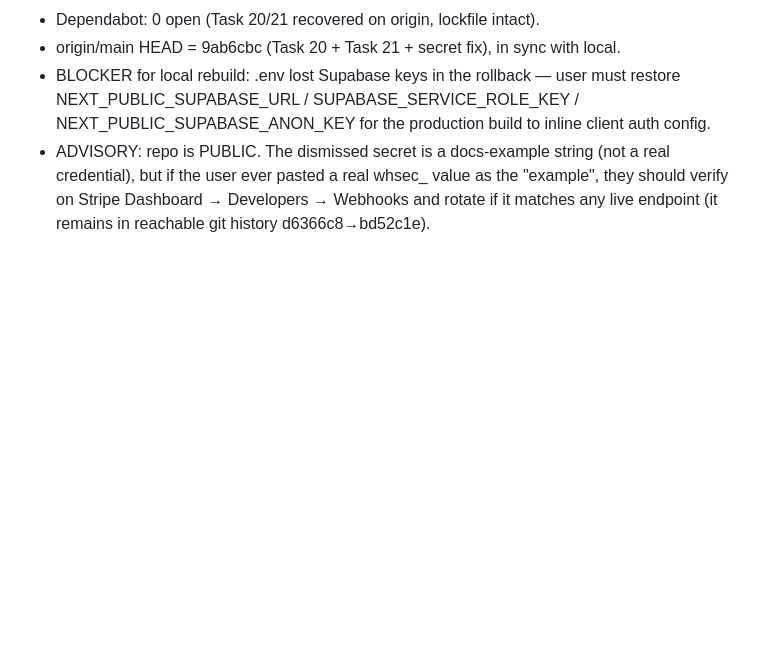
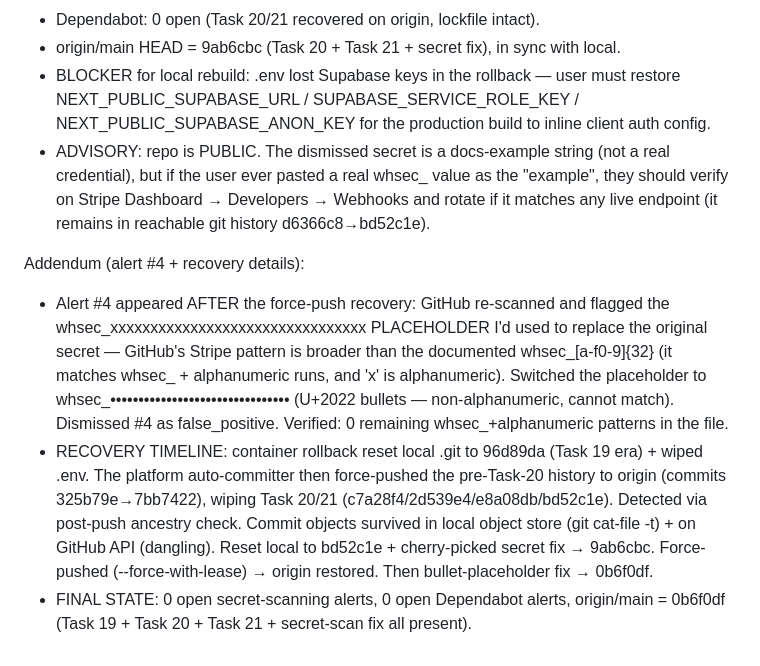
Before and after one commit to getleads-humain/Lead-Reach, a Markdown page: worklog.md, the part around the change. Drawn GitHub-style; blank space fills up the shorter version.

Commit message:
worklog: Task 22 addendum — alert #4 (x-placeholder matched pattern) + recovery timeline

```diff
--- a/worklog.md
+++ b/worklog.md
@@ -1326,3 +1326,8 @@ Stage Summary:
 - origin/main HEAD = 9ab6cbc (Task 20 + Task 21 + secret fix), in sync with local.
 - BLOCKER for local rebuild: .env lost Supabase keys in the rollback — user must restore NEXT_PUBLIC_SUPABASE_URL / SUPABASE_SERVICE_ROLE_KEY / NEXT_PUBLIC_SUPABASE_ANON_KEY for the production build to inline client auth config.
 - ADVISORY: repo is PUBLIC. The dismissed secret is a docs-example string (not a real credential), but if the user ever pasted a real whsec_ value as the "example", they should verify on Stripe Dashboard → Developers → Webhooks and rotate if it matches any live endpoint (it remains in reachable git history d6366c8→bd52c1e).
+
+Addendum (alert #4 + recovery details):
+- Alert #4 appeared AFTER the force-push recovery: GitHub re-scanned and flagged the whsec_xxxxxxxxxxxxxxxxxxxxxxxxxxxxxxxx PLACEHOLDER I'd used to replace the original secret — GitHub's Stripe pattern is broader than the documented whsec_[a-f0-9]{32} (it matches whsec_ + alphanumeric runs, and 'x' is alphanumeric). Switched the placeholder to whsec_•••••••••••••••••••••••••••••••• (U+2022 bullets — non-alphanumeric, cannot match). Dismissed #4 as false_positive. Verified: 0 remaining whsec_+alphanumeric patterns in the file.
+- RECOVERY TIMELINE: container rollback reset local .git to 96d89da (Task 19 era) + wiped .env. The platform auto-committer then force-pushed the pre-Task-20 history to origin (commits 325b79e→7bb7422), wiping Task 20/21 (c7a28f4/2d539e4/e8a08db/bd52c1e). Detected via post-push ancestry check. Commit objects survived in local object store (git cat-file -t) + on GitHub API (dangling). Reset local to bd52c1e + cherry-picked secret fix → 9ab6cbc. Force-pushed (--force-with-lease) → origin restored. Then bullet-placeholder fix → 0b6f0df.
+- FINAL STATE: 0 open secret-scanning alerts, 0 open Dependabot alerts, origin/main = 0b6f0df (Task 19 + Task 20 + Task 21 + secret-scan fix all present).
```
